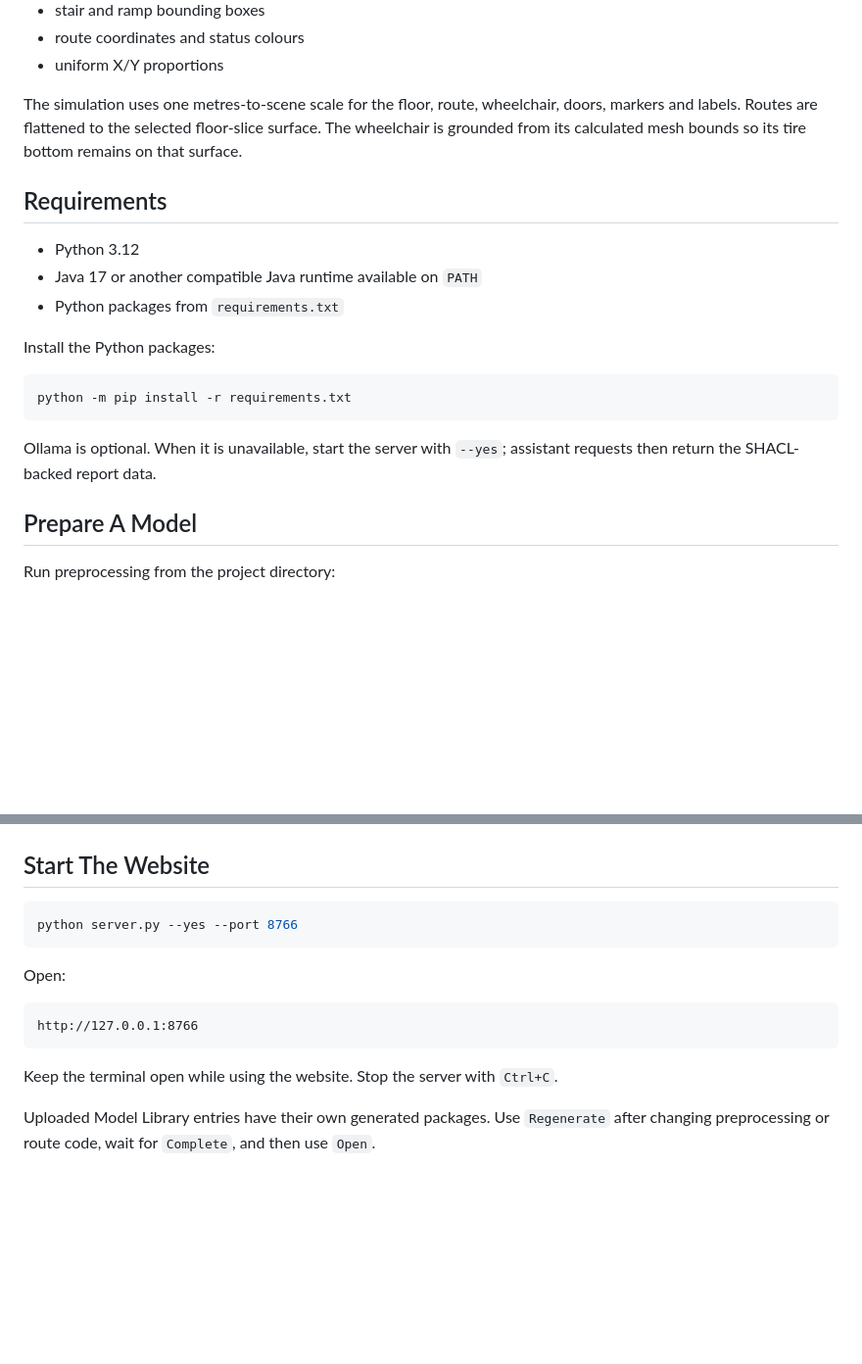
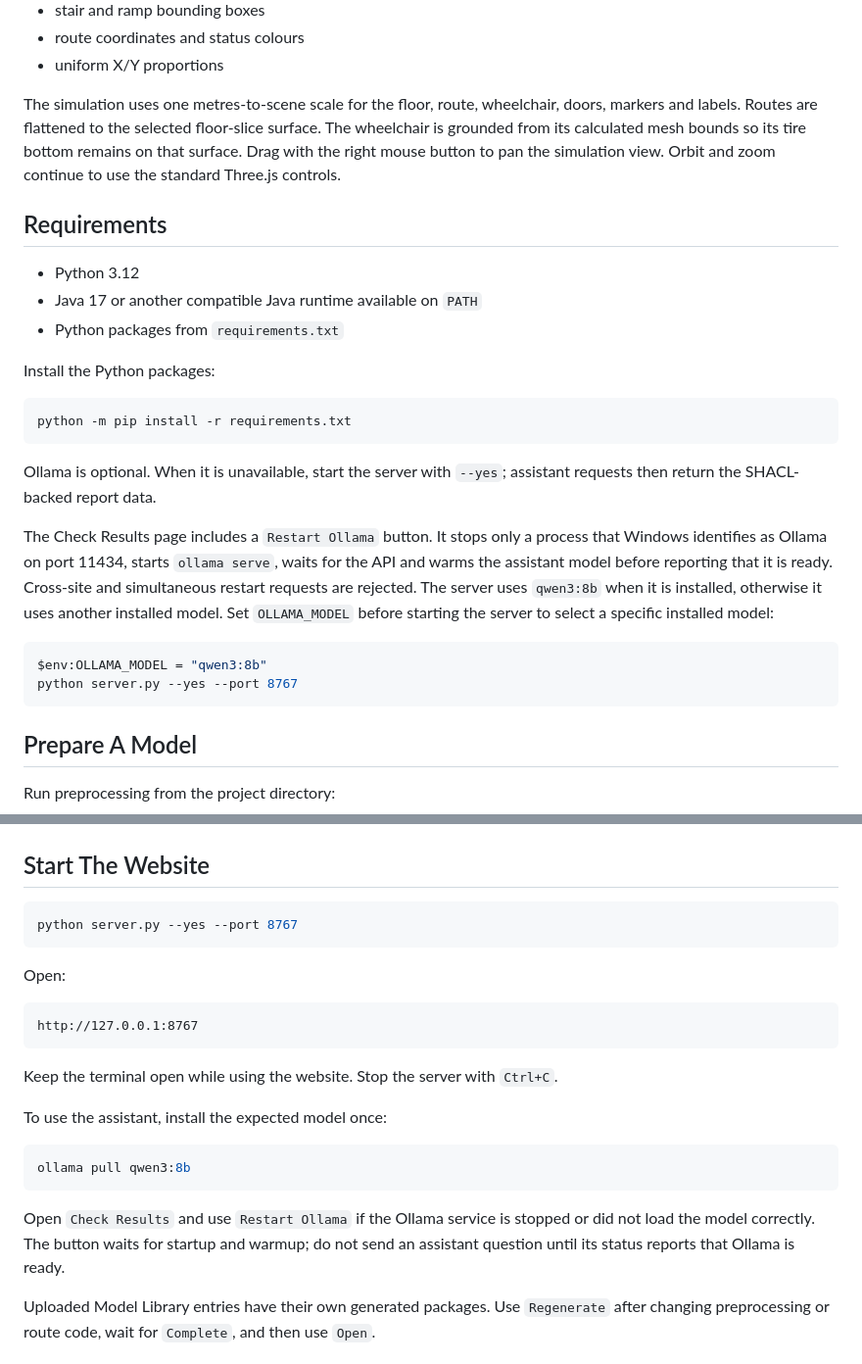
Before and after one commit to ganeshprasadt1de/Accessibility-checking-assistant, a Markdown page: README.md, 2 parts joined by grey strips. Shown at 98% size. GitHub-like rendering; blank space fills up the shorter version.

````diff
--- a/README.md
+++ b/README.md
@@ -68,7 +68,7 @@ The 2D floor plan and wheelchair simulation use the same:
 - route coordinates and status colours
 - uniform X/Y proportions
 
-The simulation uses one metres-to-scene scale for the floor, route, wheelchair, doors, markers and labels. Routes are flattened to the selected floor-slice surface. The wheelchair is grounded from its calculated mesh bounds so its tire bottom remains on that surface.
+The simulation uses one metres-to-scene scale for the floor, route, wheelchair, doors, markers and labels. Routes are flattened to the selected floor-slice surface. The wheelchair is grounded from its calculated mesh bounds so its tire bottom remains on that surface. Drag with the right mouse button to pan the simulation view. Orbit and zoom continue to use the standard Three.js controls.
 
 ## Requirements
 
@@ -83,6 +83,13 @@ python -m pip install -r requirements.txt
 ```
 
 Ollama is optional. When it is unavailable, start the server with `--yes`; assistant requests then return the SHACL-backed report data.
+
+The Check Results page includes a `Restart Ollama` button. It stops only a process that Windows identifies as Ollama on port 11434, starts `ollama serve`, waits for the API and warms the assistant model before reporting that it is ready. Cross-site and simultaneous restart requests are rejected. The server uses `qwen3:8b` when it is installed, otherwise it uses another installed model. Set `OLLAMA_MODEL` before starting the server to select a specific installed model:
+
+```powershell
+$env:OLLAMA_MODEL = "qwen3:8b"
+python server.py --yes --port 8767
+```
 
 ## Prepare A Model
 
@@ -107,16 +114,24 @@ output/app_package/
 ## Start The Website
 
 ```powershell
-python server.py --yes --port 8766
+python server.py --yes --port 8767
 ```
 
 Open:
 
 ```text
-http://127.0.0.1:8766
+http://127.0.0.1:8767
 ```
 
 Keep the terminal open while using the website. Stop the server with `Ctrl+C`.
+
+To use the assistant, install the expected model once:
+
+```powershell
+ollama pull qwen3:8b
+```
+
+Open `Check Results` and use `Restart Ollama` if the Ollama service is stopped or did not load the model correctly. The button waits for startup and warmup; do not send an assistant question until its status reports that Ollama is ready.
 
 Uploaded Model Library entries have their own generated packages. Use `Regenerate` after changing preprocessing or route code, wait for `Complete`, and then use `Open`.
 
````
